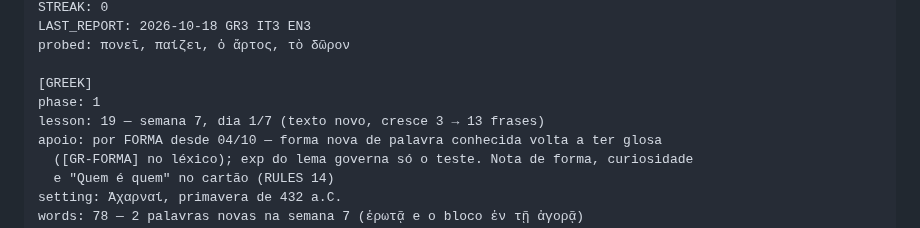
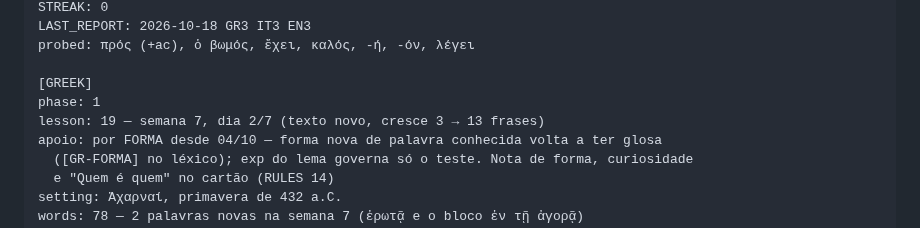
Before and after one commit to mathewse97/daily-language-learning, a Markdown page: state/logbook.md, the part around one of its changes. GitHub-like rendering.

```diff
--- a/state/logbook.md
+++ b/state/logbook.md
@@ -17,10 +17,10 @@ DAY: 50
 STREAK: 0
 LAST_REPORT: 2026-10-18 GR3 IT3 EN3
-probed: πονεῖ, παίζει, ὁ ἄρτος, τὸ δῶρον
+probed: πρός (+ac), ὁ βωμός, ἔχει, καλός, -ή, -όν, λέγει
 
 [GREEK]
 phase: 1
-lesson: 19 — semana 7, dia 1/7 (texto novo, cresce 3 → 13 frases)
+lesson: 19 — semana 7, dia 2/7 (texto novo, cresce 3 → 13 frases)
 apoio: por FORMA desde 04/10 — forma nova de palavra conhecida volta a ter glosa
   ([GR-FORMA] no léxico); exp do lema governa só o teste. Nota de forma, curiosidade
   e "Quem é quem" no cartão (RULES 14)
```
Also changed, not shown: other parts of state/logbook.md (+2 -2 lines).
